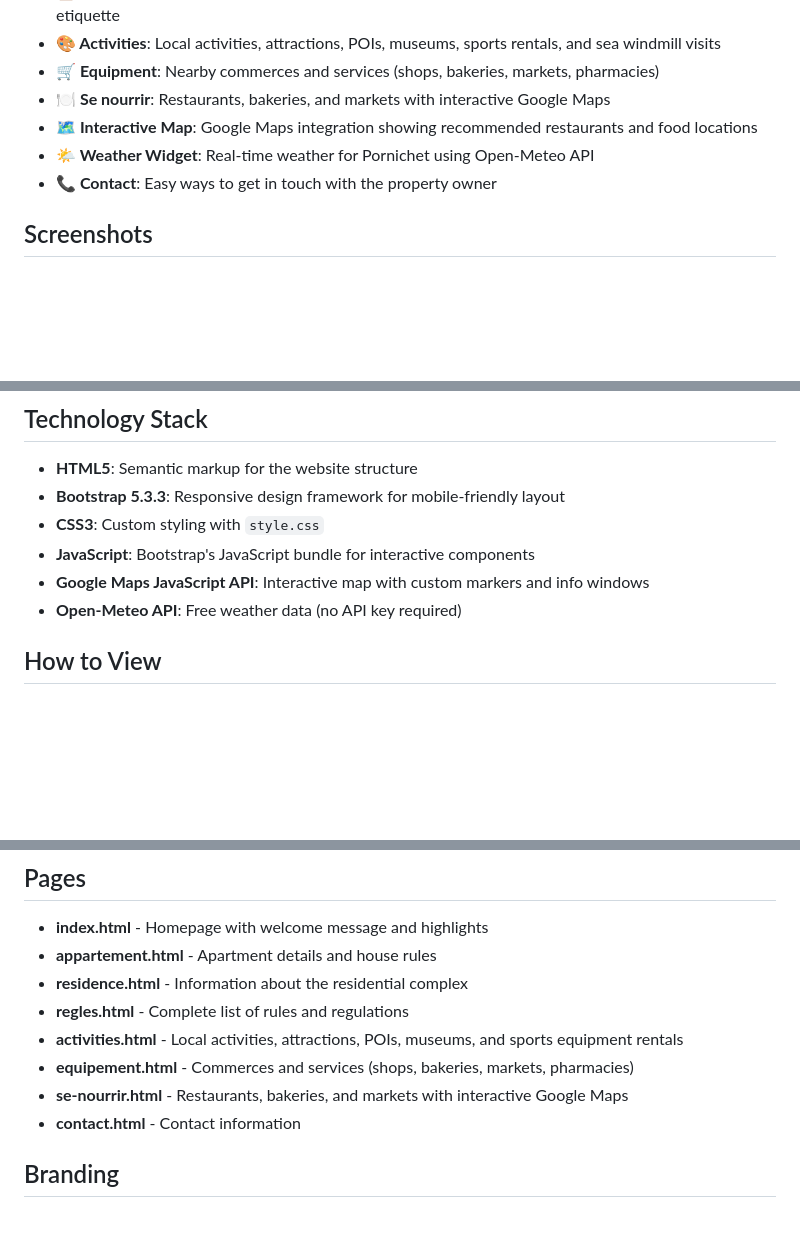
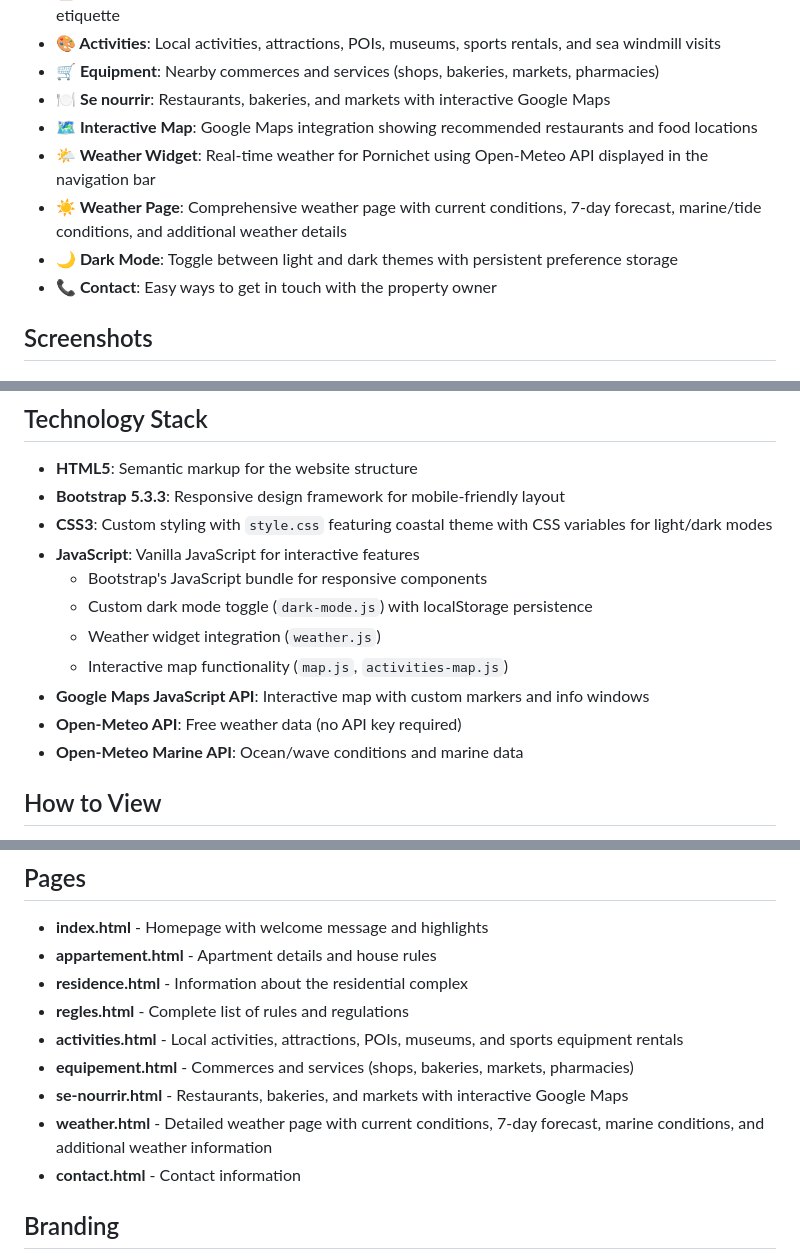
Before and after one commit to LouisGastineau/Appartement-pornichet, a Markdown page: README.md, 3 parts joined by grey strips. Rendered like a GitHub page; blank space fills up the shorter version.

Commit message:
Update README with weather page, dark mode, and enhanced feature descriptions
Co-authored-by: LouisGastineau <193895292+LouisGastineau@users.noreply.github.com>

```diff
--- a/README.md
+++ b/README.md
@@ -15,7 +15,9 @@ This website showcases **"Fleur de thé"** (C301), a charming apartment rental l
 - **🛒 Equipment**: Nearby commerces and services (shops, bakeries, markets, pharmacies)
 - **🍽️ Se nourrir**: Restaurants, bakeries, and markets with interactive Google Maps
 - **🗺️ Interactive Map**: Google Maps integration showing recommended restaurants and food locations
-- **🌤️ Weather Widget**: Real-time weather for Pornichet using Open-Meteo API
+- **🌤️ Weather Widget**: Real-time weather for Pornichet using Open-Meteo API displayed in the navigation bar
+- **☀️ Weather Page**: Comprehensive weather page with current conditions, 7-day forecast, marine/tide conditions, and additional weather details
+- **🌙 Dark Mode**: Toggle between light and dark themes with persistent preference storage
 - **📞 Contact**: Easy ways to get in touch with the property owner
 
 ## Screenshots
@@ -36,10 +38,15 @@ The apartment page provides important information about house rules, including:
 
 - **HTML5**: Semantic markup for the website structure
 - **Bootstrap 5.3.3**: Responsive design framework for mobile-friendly layout
-- **CSS3**: Custom styling with `style.css`
-- **JavaScript**: Bootstrap's JavaScript bundle for interactive components
+- **CSS3**: Custom styling with `style.css` featuring coastal theme with CSS variables for light/dark modes
+- **JavaScript**: Vanilla JavaScript for interactive features
+  - Bootstrap's JavaScript bundle for responsive components
+  - Custom dark mode toggle (`dark-mode.js`) with localStorage persistence
+  - Weather widget integration (`weather.js`)
+  - Interactive map functionality (`map.js`, `activities-map.js`)
 - **Google Maps JavaScript API**: Interactive map with custom markers and info windows
 - **Open-Meteo API**: Free weather data (no API key required)
+- **Open-Meteo Marine API**: Ocean/wave conditions and marine data
 
 ## How to View
 
@@ -73,6 +80,7 @@ The interactive map on the Restaurants page requires a Google Maps API key. See
 - **activities.html** - Local activities, attractions, POIs, museums, and sports equipment rentals
 - **equipement.html** - Commerces and services (shops, bakeries, markets, pharmacies)
 - **se-nourrir.html** - Restaurants, bakeries, and markets with interactive Google Maps
+- **weather.html** - Detailed weather page with current conditions, 7-day forecast, marine conditions, and additional weather information
 - **contact.html** - Contact information
 
 ## Branding
```
